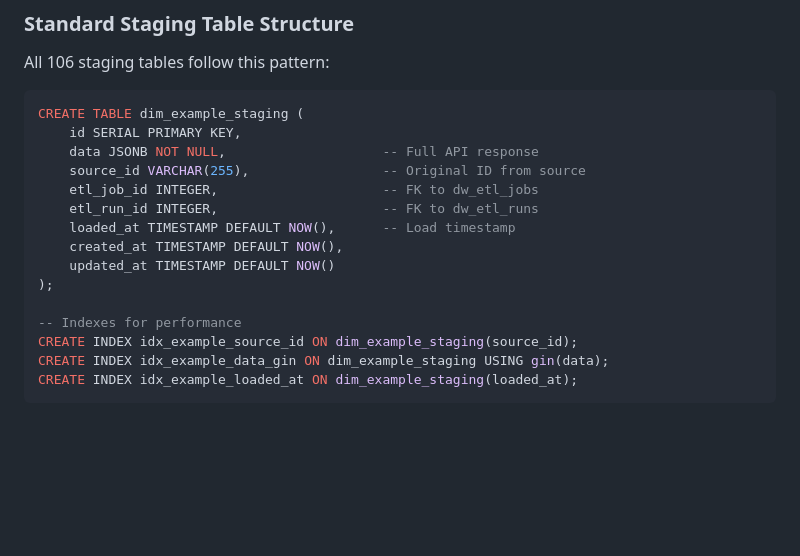
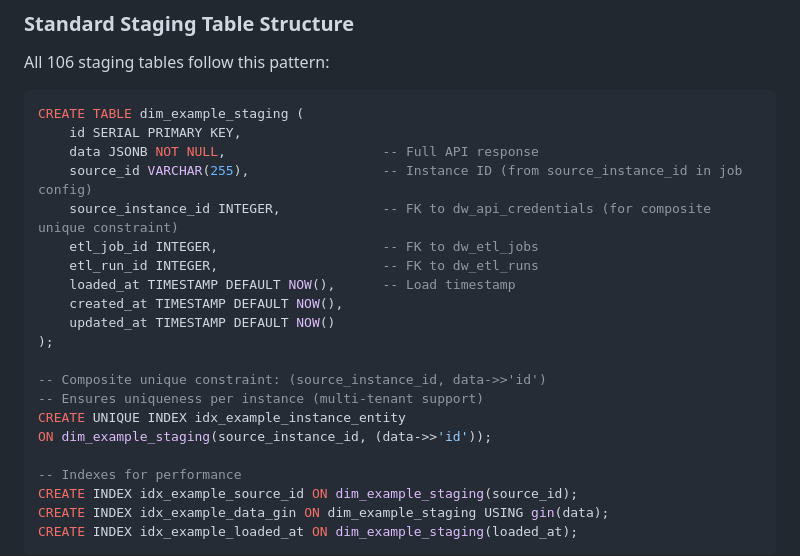
Before and after one commit to Trialogic/TrialSync-ETL, a Markdown page: docs/03_Data_Warehouse_Layers.md, the part around the change. Drawn GitHub-style; blank space fills up the shorter version.

```diff
--- a/docs/03_Data_Warehouse_Layers.md
+++ b/docs/03_Data_Warehouse_Layers.md
@@ -93,13 +93,19 @@ All 106 staging tables follow this pattern:
 CREATE TABLE dim_example_staging (
     id SERIAL PRIMARY KEY,
     data JSONB NOT NULL,                    -- Full API response
-    source_id VARCHAR(255),                 -- Original ID from source
+    source_id VARCHAR(255),                 -- Instance ID (from source_instance_id in job config)
+    source_instance_id INTEGER,             -- FK to dw_api_credentials (for composite unique constraint)
     etl_job_id INTEGER,                     -- FK to dw_etl_jobs
     etl_run_id INTEGER,                     -- FK to dw_etl_runs
     loaded_at TIMESTAMP DEFAULT NOW(),      -- Load timestamp
     created_at TIMESTAMP DEFAULT NOW(),
     updated_at TIMESTAMP DEFAULT NOW()
 );
+
+-- Composite unique constraint: (source_instance_id, data->>'id')
+-- Ensures uniqueness per instance (multi-tenant support)
+CREATE UNIQUE INDEX idx_example_instance_entity
+ON dim_example_staging(source_instance_id, (data->>'id'));
 
 -- Indexes for performance
 CREATE INDEX idx_example_source_id ON dim_example_staging(source_id);
```
Also changed, not shown: docs/02_ETL_Jobs_and_Staging_Tables.md (+6 -1 lines).
